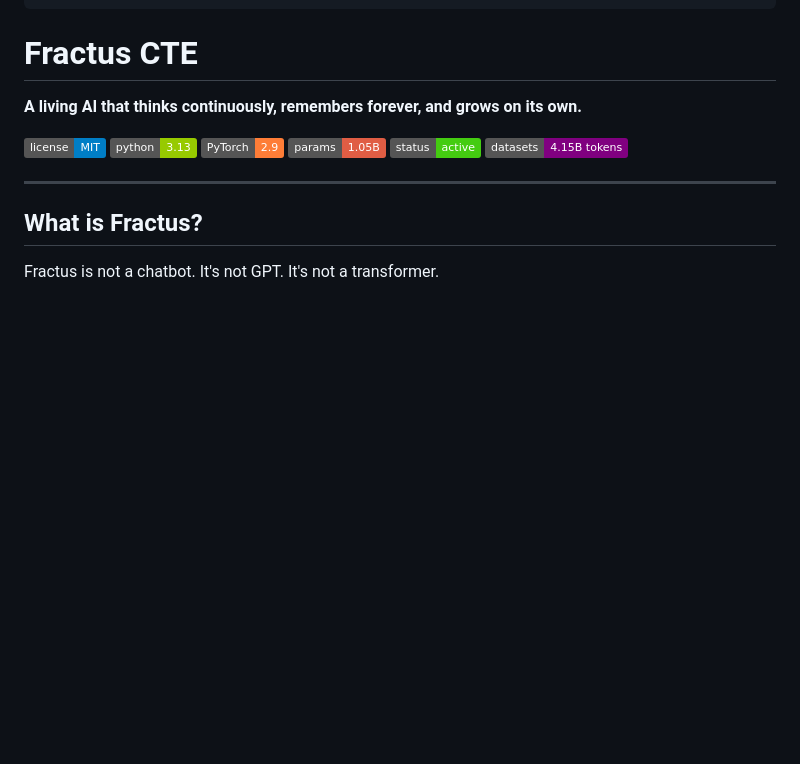
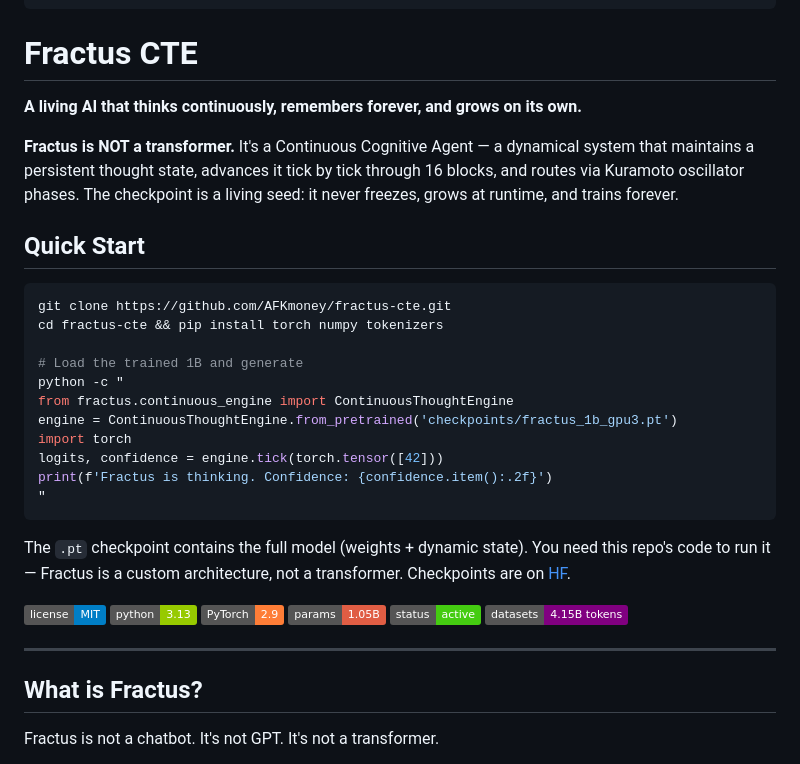
Before and after one commit to AFKmoney/fractus-cte, a Markdown page: README.md, the part around the change. Drawn GitHub-style; badges without logos; blank space fills up the shorter version.

Commit message:
docs: Quick Start at the top — what Fractus is + how to use the .pt

````diff
--- a/README.md
+++ b/README.md
@@ -24,6 +24,26 @@ datasets:
 # Fractus CTE
 
 **A living AI that thinks continuously, remembers forever, and grows on its own.**
+
+**Fractus is NOT a transformer.** It's a Continuous Cognitive Agent — a dynamical system that maintains a persistent thought state, advances it tick by tick through 16 blocks, and routes via Kuramoto oscillator phases. The checkpoint is a living seed: it never freezes, grows at runtime, and trains forever.
+
+## Quick Start
+
+```bash
+git clone https://github.com/AFKmoney/fractus-cte.git
+cd fractus-cte && pip install torch numpy tokenizers
+
+# Load the trained 1B and generate
+python -c "
+from fractus.continuous_engine import ContinuousThoughtEngine
+engine = ContinuousThoughtEngine.from_pretrained('checkpoints/fractus_1b_gpu3.pt')
+import torch
+logits, confidence = engine.tick(torch.tensor([42]))
+print(f'Fractus is thinking. Confidence: {confidence.item():.2f}')
+"
+```
+
+The `.pt` checkpoint contains the full model (weights + dynamic state). You need this repo's code to run it — Fractus is a custom architecture, not a transformer. Checkpoints are on [HF](https://huggingface.co/thefinalboss/fractus-cte).
 
 ![License](https://img.shields.io/badge/license-MIT-blue)
 ![Python](https://img.shields.io/badge/python-3.13-green)
````
